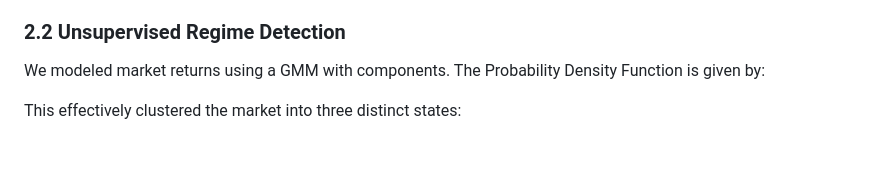
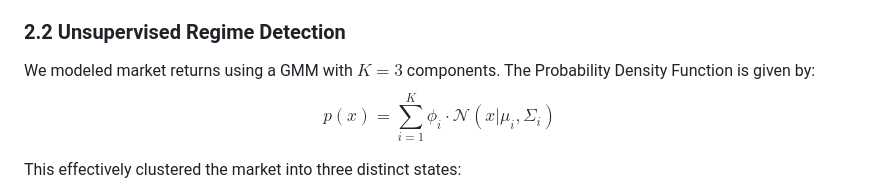
Before and after one commit to tanishhky/regime_detection, a Markdown page: README.md, the part around the change. Drawn GitHub-style; blank space fills up the shorter version.

Commit message:
docs: Specify GMM component count and add PDF formula to README.

```diff
--- a/README.md
+++ b/README.md
@@ -41,7 +41,10 @@ Risk signals were engineered to capture both realized and implied volatility:
 
 ### **2.2 Unsupervised Regime Detection**
 
-We modeled market returns using a GMM with  components. The Probability Density Function is given by:
+We modeled market returns using a GMM with $K=3$ components. The Probability Density Function is given by:
+$$
+p(x) = \sum_{i=1}^{K} \phi_i \cdot \mathcal{N}(x | \mu_i, \Sigma_i)
+$$
 
 This effectively clustered the market into three distinct states:
 
```
